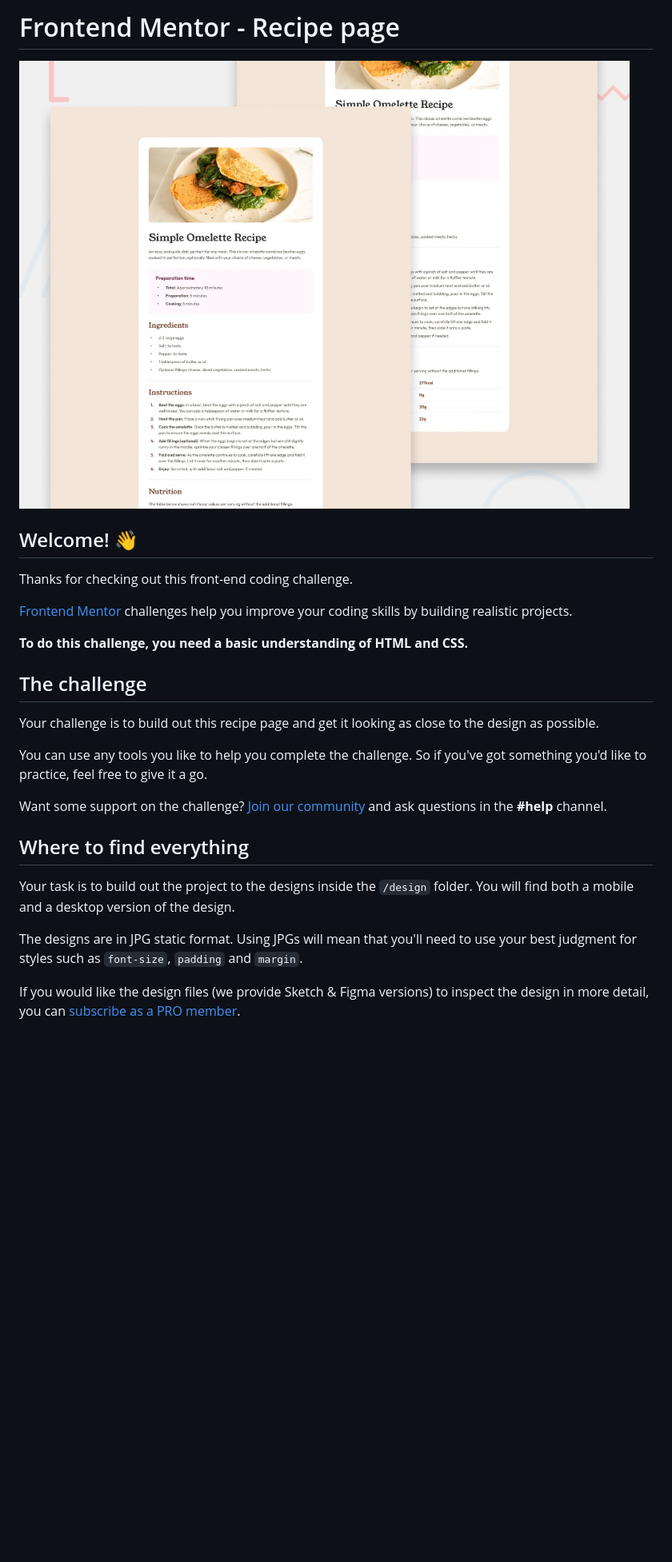
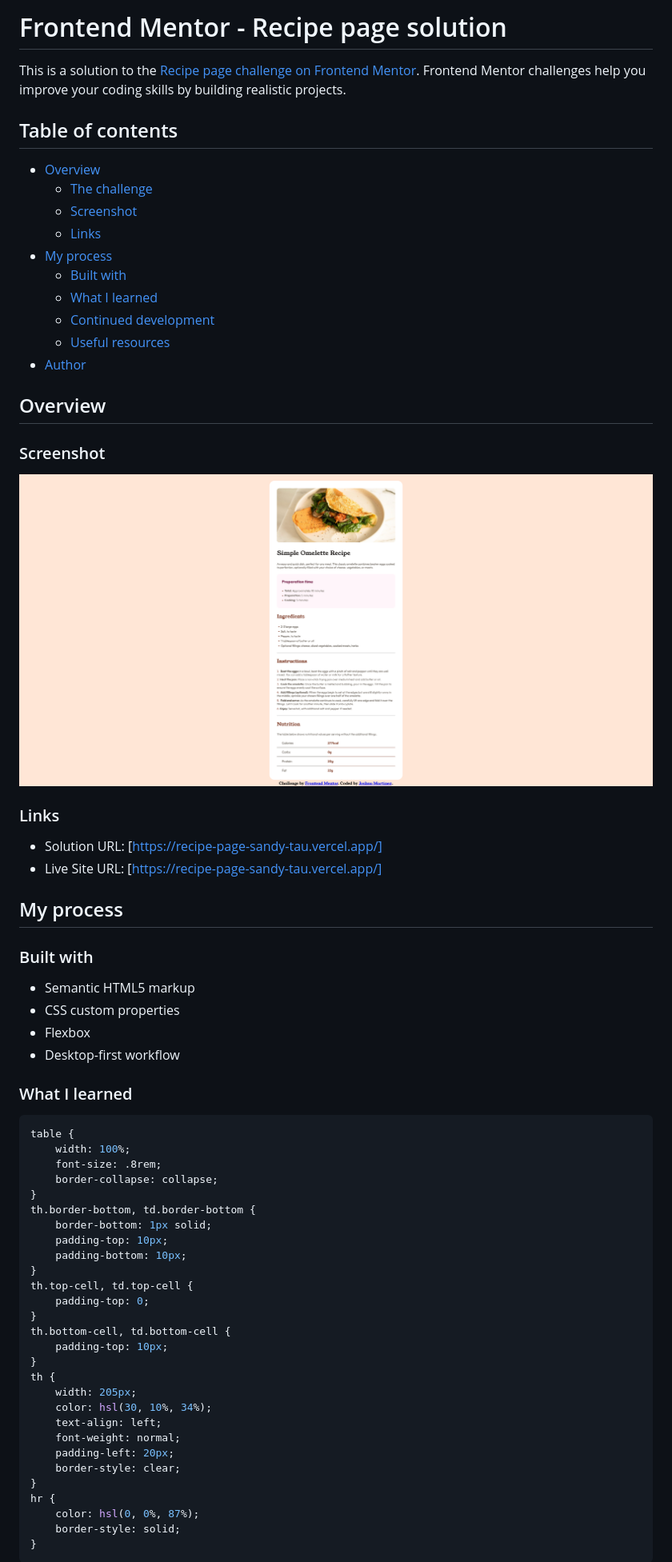
Before and after one commit to JoshuaM04/Recipe-Page, a Markdown page: README.md, the part around the change printed below. Shown: that part at 80% size. Rendered like a GitHub page; pictures changed too: assets/images/solution.png; blank space fills up the shorter version.

Commit message:
Revised the README.md file to document my progress throughout this project.

````diff
--- a/README.md
+++ b/README.md
@@ -1,28 +1,70 @@
-# Frontend Mentor - Recipe page
+# Frontend Mentor - Recipe page solution
 
-![Design preview for the Recipe page coding challenge](./preview.jpg)
+This is a solution to the [Recipe page challenge on Frontend Mentor](https://www.frontendmentor.io/challenges/recipe-page-KiTsR8QQKm). Frontend Mentor challenges help you improve your coding skills by building realistic projects.
 
-## Welcome! 👋
+## Table of contents
 
-Thanks for checking out this front-end coding challenge.
+- [Overview](#overview)
+  - [The challenge](#the-challenge)
+  - [Screenshot](#screenshot)
+  - [Links](#links)
+- [My process](#my-process)
+  - [Built with](#built-with)
+  - [What I learned](#what-i-learned)
+  - [Continued development](#continued-development)
+  - [Useful resources](#useful-resources)
+- [Author](#author)
 
-[Frontend Mentor](https://www.frontendmentor.io) challenges help you improve your coding skills by building realistic projects.
+## Overview
 
-**To do this challenge, you need a basic understanding of HTML and CSS.**
+### Screenshot
 
-## The challenge
+![](assets/images/solution.png)
 
-Your challenge is to build out this recipe page and get it looking as close to the design as possible.
+### Links
 
-You can use any tools you like to help you complete the challenge. So if you've got something you'd like to practice, feel free to give it a go.
+- Solution URL: [https://recipe-page-sandy-tau.vercel.app/]
+- Live Site URL: [https://recipe-page-sandy-tau.vercel.app/]
 
-Want some support on the challenge? [Join our community](https://www.frontendmentor.io/community) and ask questions in the **#help** channel.
+## My process
 
-## Where to find everything
+### Built with
 
-Your task is to build out the project to the designs inside the `/design` folder. You will find both a mobile and a desktop version of the design.
+- Semantic HTML5 markup
+- CSS custom properties
+- Flexbox
+- Desktop-first workflow
 
-The designs are in JPG static format. Using JPGs will mean that you'll need to use your best judgment for styles such as `font-size`, `padding` and `margin`.
+### What I learned
 
-If you would like the design files (we provide Sketch & Figma versions) to inspect the design in more detail, you can [subscribe as a PRO member](https://www.frontendmentor.io/pro).
+```css
+table {
+    width: 100%;
+    font-size: .8rem;
+    border-collapse: collapse;
+}
+th.border-bottom, td.border-bottom {
+    border-bottom: 1px solid;
+    padding-top: 10px;
+    padding-bottom: 10px;
+}
+th.top-cell, td.top-cell {
+    padding-top: 0;
+}
+th.bottom-cell, td.bottom-cell {
+    padding-top: 10px;
+}
+th {
+    width: 205px;
+    color: hsl(30, 10%, 34%);
+    text-align: left;
+    font-weight: normal;
+    padding-left: 20px;
+    border-style: clear;
+}
+hr {
+    color: hsl(0, 0%, 87%);
+    border-style: solid;
+}
+```
 
````
Also changed, not shown: other parts of README.md (+8 -58 lines), README-template.md (deleted, +0 -93 lines).
